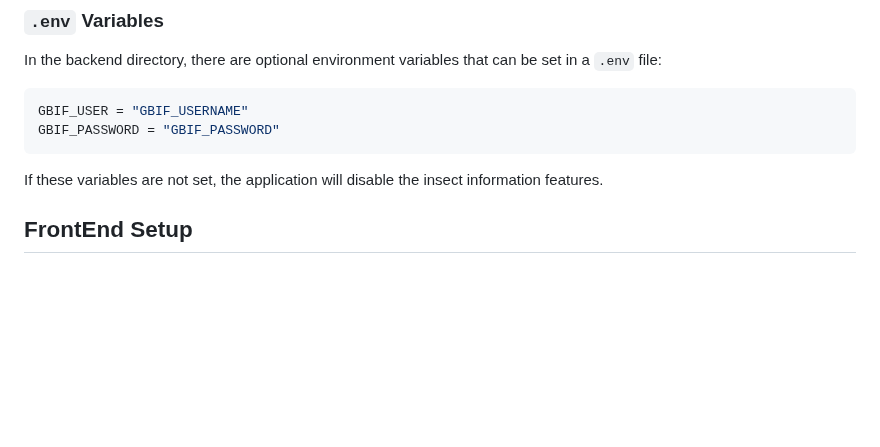
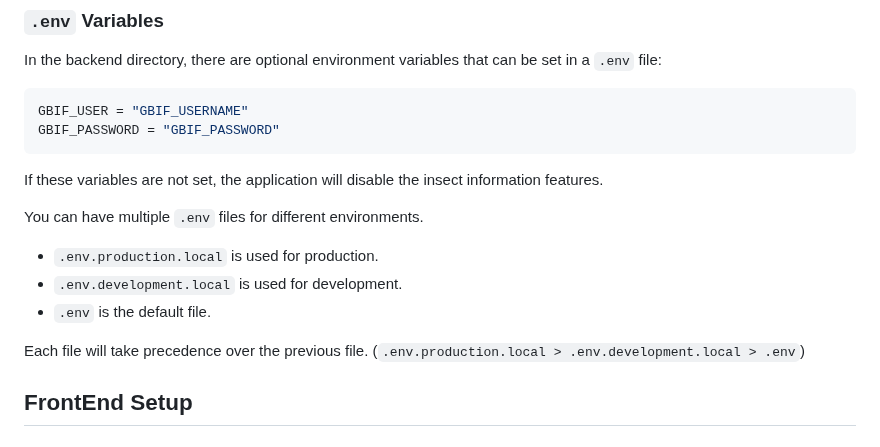
Before and after one commit to uoa-compsci399-s2-2023/capstone-project-team-34-code-critters, a Markdown page: README.md, the part around the change. GitHub-like rendering; blank space fills up the shorter version.

Commit message:
[NEW] Added backend .env info to readme

````diff
--- a/README.md
+++ b/README.md
@@ -187,6 +187,14 @@ GBIF_PASSWORD = "GBIF_PASSWORD"
 ```
 If these variables are not set, the application will disable the insect information features.
 
+You can have multiple `.env` files for different environments.
+- `.env.production.local` is used for production.
+- `.env.development.local` is used for development.
+- `.env` is the default file.
+
+Each file will take precedence over the previous file.
+(`.env.production.local > .env.development.local > .env`)
+
 ## FrontEnd Setup
 ### Installing Dependencies
 In the frontend directory, you can run:
````
